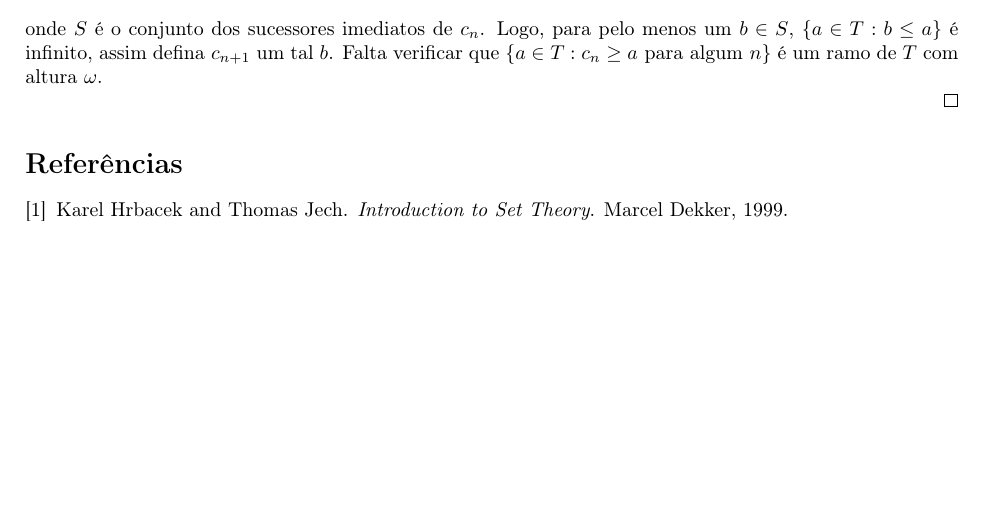
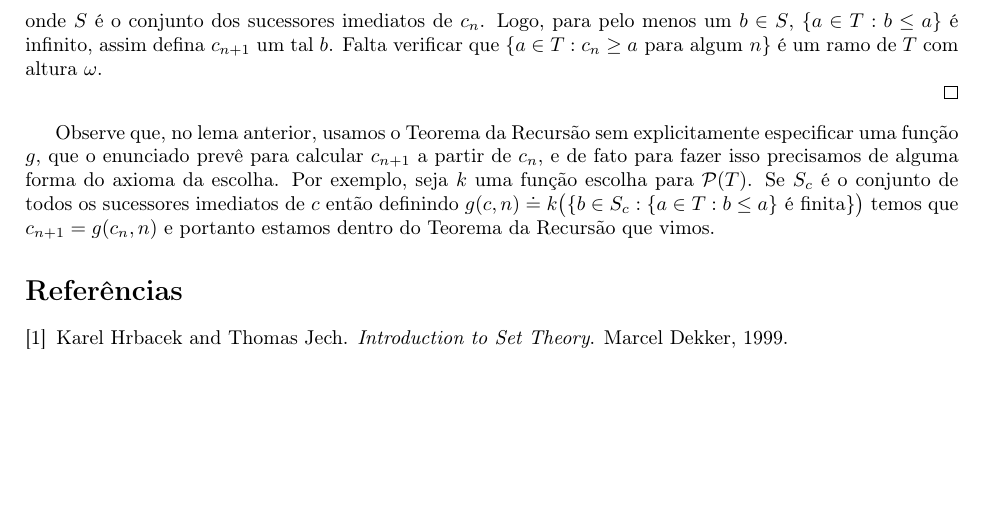
Before and after one commit to pietropic/P2---Conjuntos-2020, a LaTeX document (P2.tex): part of page 3 of 3, cut so that both start at the same text. Compiled offline with pdfLaTeX.

Commit message:
Update P2.tex

```diff
--- a/P2.tex
+++ b/P2.tex
@@ -209,6 +209,9 @@ definições que apresentamos:
   Falta verificar que $\{a\in T: c_n\geq a \text{ para algum } n\}$ é um ramo de $T$ com altura $\omega$.
 
   \end{proof}
+    Observe que, no lema anterior, usamos o Teorema da Recursão sem explicitamente especificar uma função $g$, que o enunciado prevê para calcular $c_{n+1}$ a partir de $c_n$, e de fato para fazer isso precisamos de alguma forma do axioma da escolha.
+  Por exemplo, seja $k$ uma função escolha para $\mathcal{P}(T)$.
+  Se $S_c$ é o conjunto de todos os sucessores imediatos de $c$ então definindo $g(c,n) \doteq k\big ( \{b\in S_c: \{a\in T: b\leq a\} \text{ é finita}\}\big )$ temos que $c_{n+1} = g(c_n, n)$ e portanto estamos dentro do Teorema da Recursão que vimos.
   \bibliographystyle{plain}
   \bibliography{sample}
 \end{document}
```
